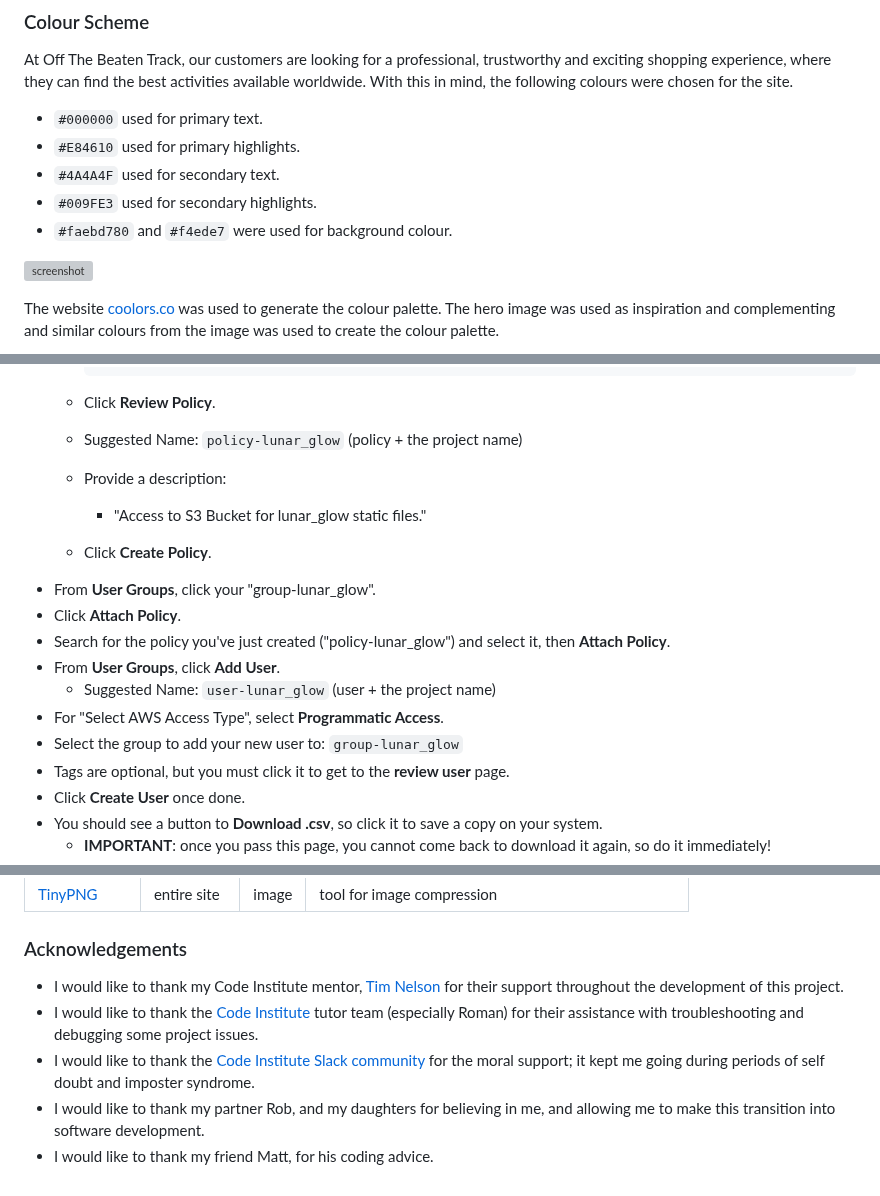
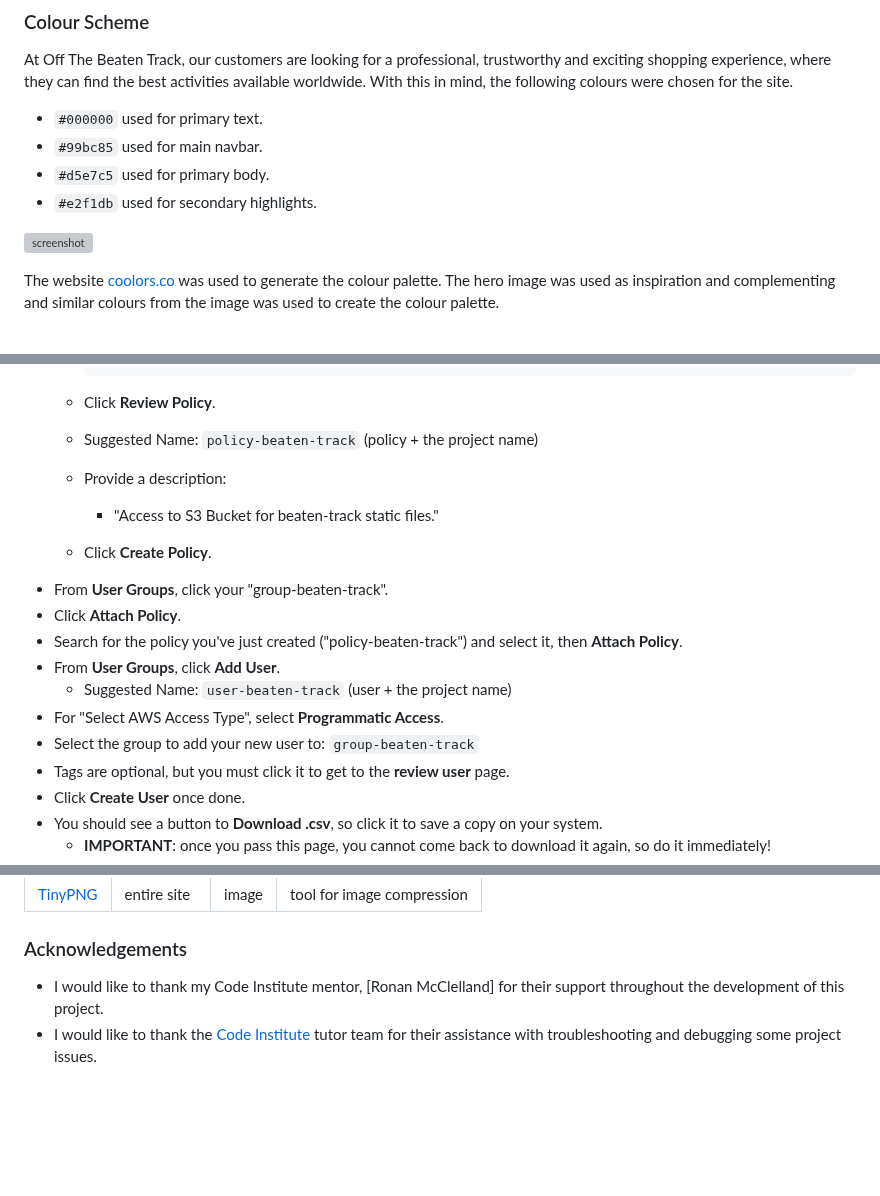
Before and after one commit to Mattjones444/off-the-beaten-track, a Markdown page: readme.md, 3 parts joined by grey strips. GitHub-like rendering; blank space fills up the shorter version; grey boxes are pictures that could not be loaded.

````diff
--- a/readme.md
+++ b/readme.md
@@ -13,10 +13,9 @@ Designing Off The Beaten Track involved understanding the target audience and co
 At Off The Beaten Track, our customers are looking for a professional, trustworthy and exciting shopping experience, where they can find the best activities available worldwide. With this in mind, the following colours were chosen for the site.
 
 - `#000000` used for primary text.
-- `#E84610` used for primary highlights.
-- `#4A4A4F` used for secondary text.
-- `#009FE3` used for secondary highlights.
-- `#faebd780` and `#f4ede7` were used for background colour.
+- `#99bc85` used for main navbar.
+- `#d5e7c5` used for primary body.
+- `#e2f1db` used for secondary highlights.
 
 ![screenshot](/media/readme/colour-pallette.png)
 
@@ -460,17 +462,17 @@ Once on the IAM page, follow these steps:
 		```
 
 	- Click **Review Policy**.
-	- Suggested Name: `policy-lunar_glow` (policy + the project name)
+	- Suggested Name: `policy-beaten-track` (policy + the project name)
 	- Provide a description:
-		- "Access to S3 Bucket for lunar_glow static files."
+		- "Access to S3 Bucket for beaten-track static files."
 	- Click **Create Policy**.
-- From **User Groups**, click your "group-lunar_glow".
+- From **User Groups**, click your "group-beaten-track".
 - Click **Attach Policy**.
-- Search for the policy you've just created ("policy-lunar_glow") and select it, then **Attach Policy**.
+- Search for the policy you've just created ("policy-beaten-track") and select it, then **Attach Policy**.
 - From **User Groups**, click **Add User**.
-	- Suggested Name: `user-lunar_glow` (user + the project name)
+	- Suggested Name: `user-beaten-track` (user + the project name)
 - For "Select AWS Access Type", select **Programmatic Access**.
-- Select the group to add your new user to: `group-lunar_glow`
+- Select the group to add your new user to: `group-beaten-track`
 - Tags are optional, but you must click it to get to the **review user** page.
 - Click **Create User** once done.
 - You should see a button to **Download .csv**, so click it to save a copy on your system.
@@ -706,8 +696,5 @@ Here are the sources of the images for the website.
 
 ### Acknowledgements
 
-- I would like to thank my Code Institute mentor, [Tim Nelson](https://github.com/TravelTimN) for their support throughout the development of this project.
-- I would like to thank the [Code Institute](https://codeinstitute.net) tutor team (especially Roman) for their assistance with troubleshooting and debugging some project issues.
-- I would like to thank the [Code Institute Slack community](https://code-institute-room.slack.com) for the moral support; it kept me going during periods of self doubt and imposter syndrome.
-- I would like to thank my partner Rob, and my daughters for believing in me, and allowing me to make this transition into software development.
-- I would like to thank my friend Matt, for his coding advice.
+- I would like to thank my Code Institute mentor, [Ronan McClelland] for their support throughout the development of this project.
+- I would like to thank the [Code Institute](https://codeinstitute.net) tutor team for their assistance with troubleshooting and debugging some project issues.
````
Also changed, not shown: other parts of readme.md (+16 -25 lines).
